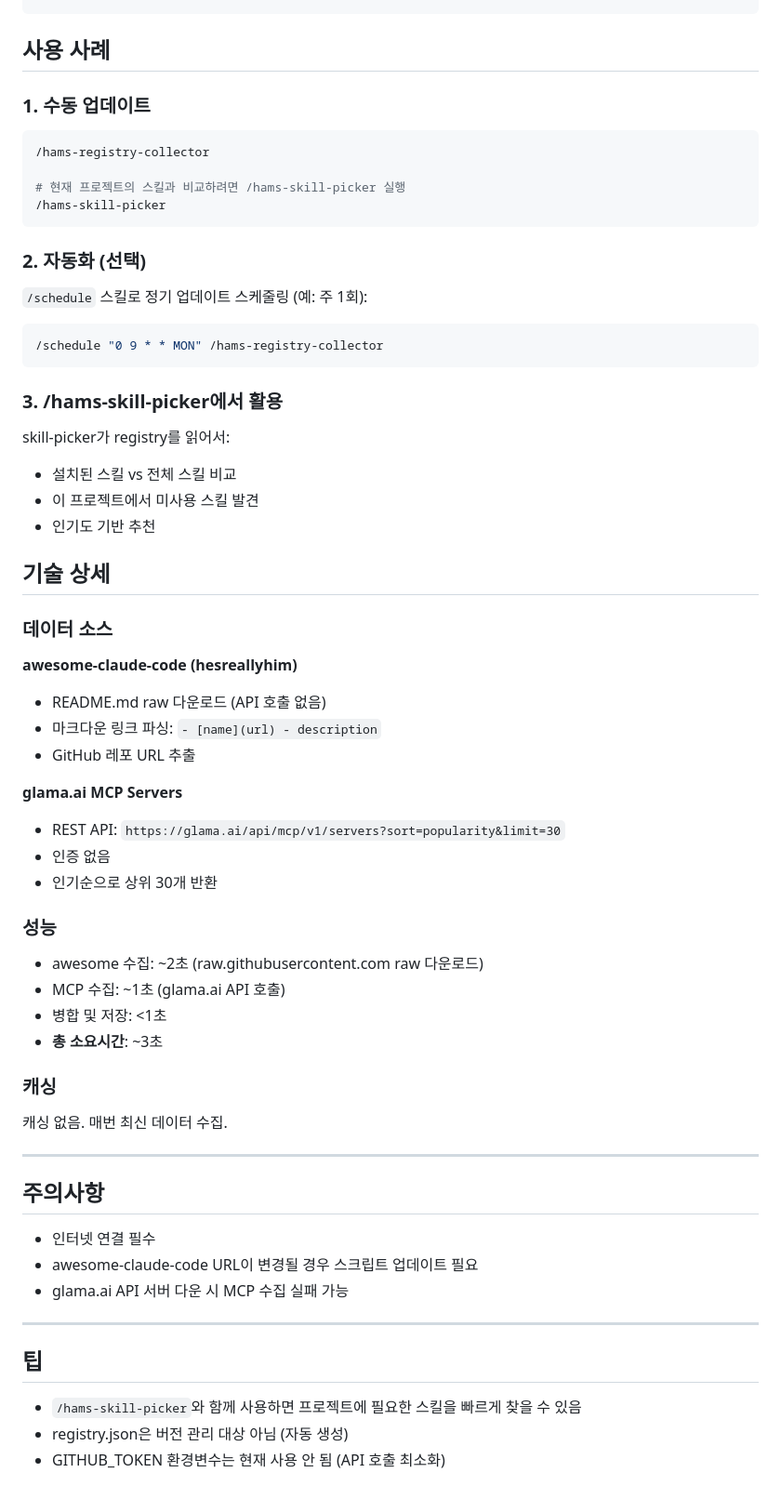
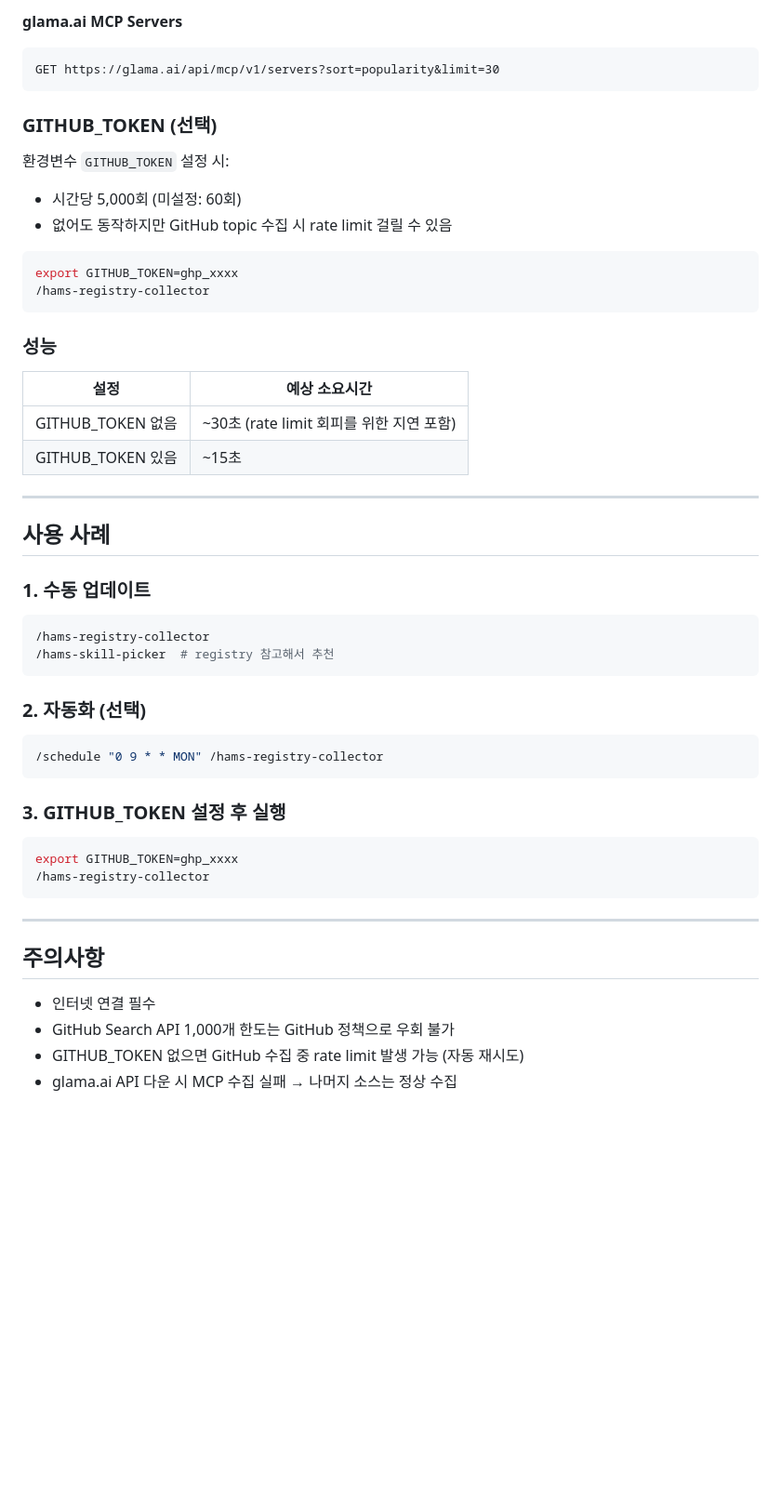
Before and after one commit to getinthere-private-job/hamstern-plugin, a Markdown page: skills/registry-collector/REGISTRY-COLLECTOR.md, the part around one of its changes. Shown at 93% size. GitHub-like rendering; blank space fills up the shorter version.

````diff
--- a/skills/registry-collector/REGISTRY-COLLECTOR.md
+++ b/skills/registry-collector/REGISTRY-COLLECTOR.md
@@ -105,3 +162,27 @@ GitHub의 큐레이션 소스와 MCP 레지스트리에서 Claude Code 스킬/
+**glama.ai MCP Servers**
+```
+GET https://glama.ai/api/mcp/v1/servers?sort=popularity&limit=30
+```
+
+### GITHUB_TOKEN (선택)
+
+환경변수 `GITHUB_TOKEN` 설정 시:
+- 시간당 5,000회 (미설정: 60회)
+- 없어도 동작하지만 GitHub topic 수집 시 rate limit 걸릴 수 있음
+
+```bash
+export GITHUB_TOKEN=ghp_xxxx
+/hams-registry-collector
+```
+
+### 성능
+
+| 설정 | 예상 소요시간 |
+|------|-------------|
+| GITHUB_TOKEN 없음 | ~30초 (rate limit 회피를 위한 지연 포함) |
+| GITHUB_TOKEN 있음 | ~15초 |
+
+---
 
 ## 사용 사례
 
@@ -109,63 +190,27 @@ GitHub의 큐레이션 소스와 MCP 레지스트리에서 Claude Code 스킬/
 
 ```bash
 /hams-registry-collector
-
-# 현재 프로젝트의 스킬과 비교하려면 /hams-skill-picker 실행
-/hams-skill-picker
+/hams-skill-picker  # registry 참고해서 추천
 ```
 
 ### 2. 자동화 (선택)
-
-`/schedule` 스킬로 정기 업데이트 스케줄링 (예: 주 1회):
 
 ```bash
 /schedule "0 9 * * MON" /hams-registry-collector
 ```
 
-### 3. /hams-skill-picker에서 활용
+### 3. GITHUB_TOKEN 설정 후 실행
 
-skill-picker가 registry를 읽어서:
-- 설치된 스킬 vs 전체 스킬 비교
-- 이 프로젝트에서 미사용 스킬 발견
-- 인기도 기반 추천
-
-## 기술 상세
-
-### 데이터 소스
-
-**awesome-claude-code (hesreallyhim)**
-- README.md raw 다운로드 (API 호출 없음)
-- 마크다운 링크 파싱: `- [name](url) - description`
-- GitHub 레포 URL 추출
-
-**glama.ai MCP Servers**
-- REST API: `https://glama.ai/api/mcp/v1/servers?sort=popularity&limit=30`
-- 인증 없음
-- 인기순으로 상위 30개 반환
-
-### 성능
-
-- awesome 수집: ~2초 (raw.githubusercontent.com raw 다운로드)
-- MCP 수집: ~1초 (glama.ai API 호출)
-- 병합 및 저장: <1초
-- **총 소요시간**: ~3초
-
-### 캐싱
-
-캐싱 없음. 매번 최신 데이터 수집.
+```bash
+export GITHUB_TOKEN=ghp_xxxx
+/hams-registry-collector
+```
 
 ---
 
 ## 주의사항
 
 - 인터넷 연결 필수
-- awesome-claude-code URL이 변경될 경우 스크립트 업데이트 필요
-- glama.ai API 서버 다운 시 MCP 수집 실패 가능
-
----
-
-## 팁
-
-- `/hams-skill-picker`와 함께 사용하면 프로젝트에 필요한 스킬을 빠르게 찾을 수 있음
-- registry.json은 버전 관리 대상 아님 (자동 생성)
-- GITHUB_TOKEN 환경변수는 현재 사용 안 됨 (API 호출 최소화)
+- GitHub Search API 1,000개 한도는 GitHub 정책으로 우회 불가
+- GITHUB_TOKEN 없으면 GitHub 수집 중 rate limit 발생 가능 (자동 재시도)
+- glama.ai API 다운 시 MCP 수집 실패 → 나머지 소스는 정상 수집
````
Also changed, not shown: other parts of skills/registry-collector/REGISTRY-COLLECTOR.md (+96 -39 lines), skills/registry-collector/SKILL.md (+74 -89 lines).
